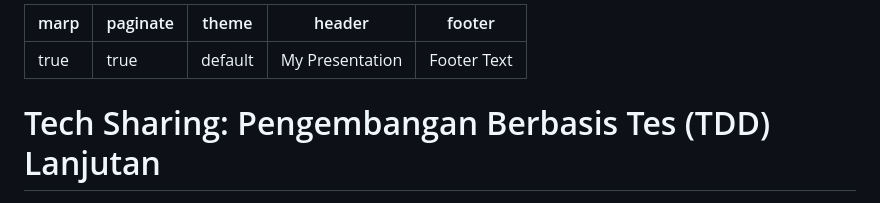
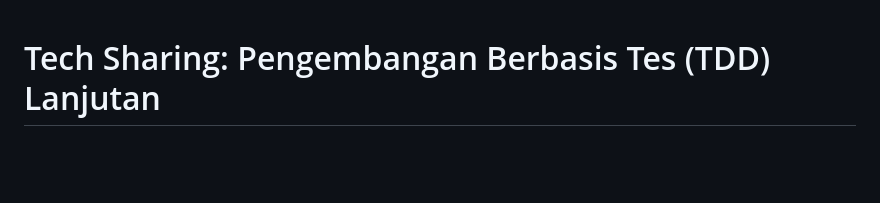
Before and after one commit to asepnur/sharing, a Markdown page: docs/tdd.md, the part around the change printed below. Rendered like a GitHub page; blank space fills up the shorter version.

```diff
--- a/docs/tdd.md
+++ b/docs/tdd.md
@@ -1,11 +1,3 @@
----
-marp: true
-paginate: true
-theme: default
-header: "My Presentation"
-footer: "Footer Text"
----
-
 # Tech Sharing: Pengembangan Berbasis Tes (TDD) Lanjutan
 
 1. **Pengantar TDD**
```
Also changed, not shown: other parts of docs/tdd.md (+5 -4 lines).
